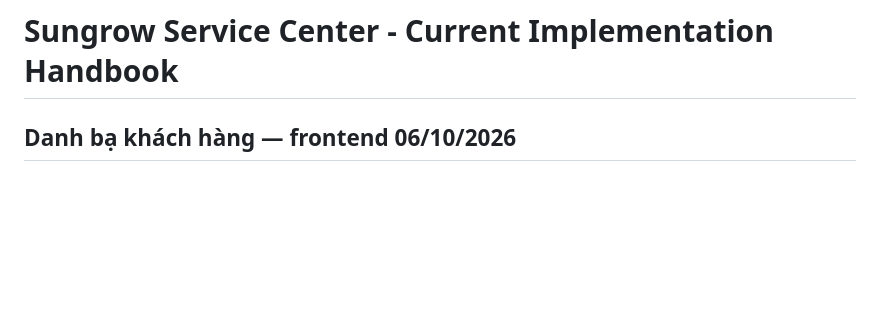
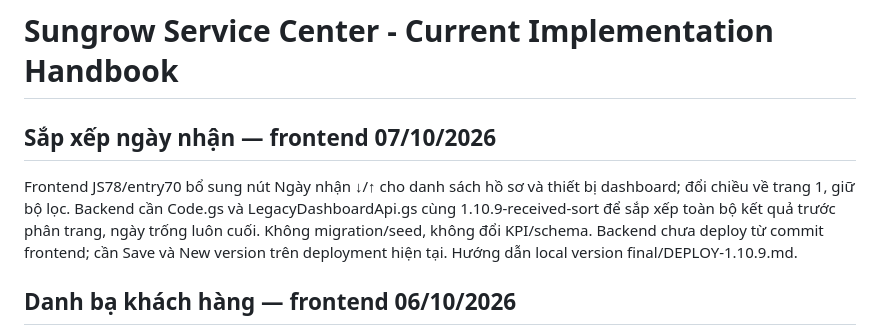
Before and after one commit to taqhung95-cloud/sungrow-service, a Markdown page: CURRENT-IMPLEMENTATION.md, the part around the change. GitHub-like rendering; blank space fills up the shorter version.

Commit message:
Document receipt-date sorting deployment requirements

```diff
--- a/CURRENT-IMPLEMENTATION.md
+++ b/CURRENT-IMPLEMENTATION.md
@@ -1,4 +1,8 @@
 # Sungrow Service Center - Current Implementation Handbook
+
+## Sắp xếp ngày nhận — frontend 07/10/2026
+
+Frontend JS78/entry70 bổ sung nút Ngày nhận ↓/↑ cho danh sách hồ sơ và thiết bị dashboard; đổi chiều về trang 1, giữ bộ lọc. Backend cần Code.gs và LegacyDashboardApi.gs cùng 1.10.9-received-sort để sắp xếp toàn bộ kết quả trước phân trang, ngày trống luôn cuối. Không migration/seed, không đổi KPI/schema. Backend chưa deploy từ commit frontend; cần Save và New version trên deployment hiện tại. Hướng dẫn local version final/DEPLOY-1.10.9.md.
 
 ## Danh bạ khách hàng — frontend 06/10/2026
 
```
